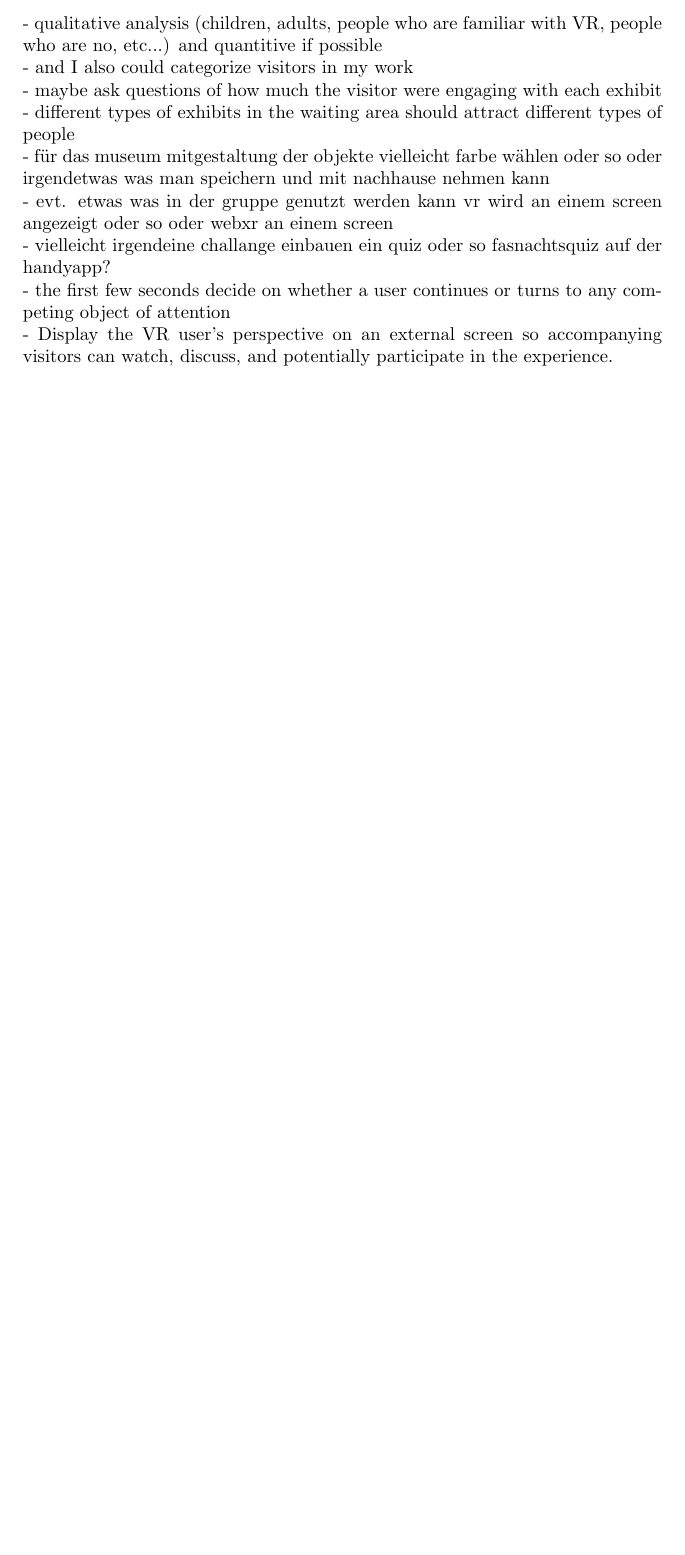
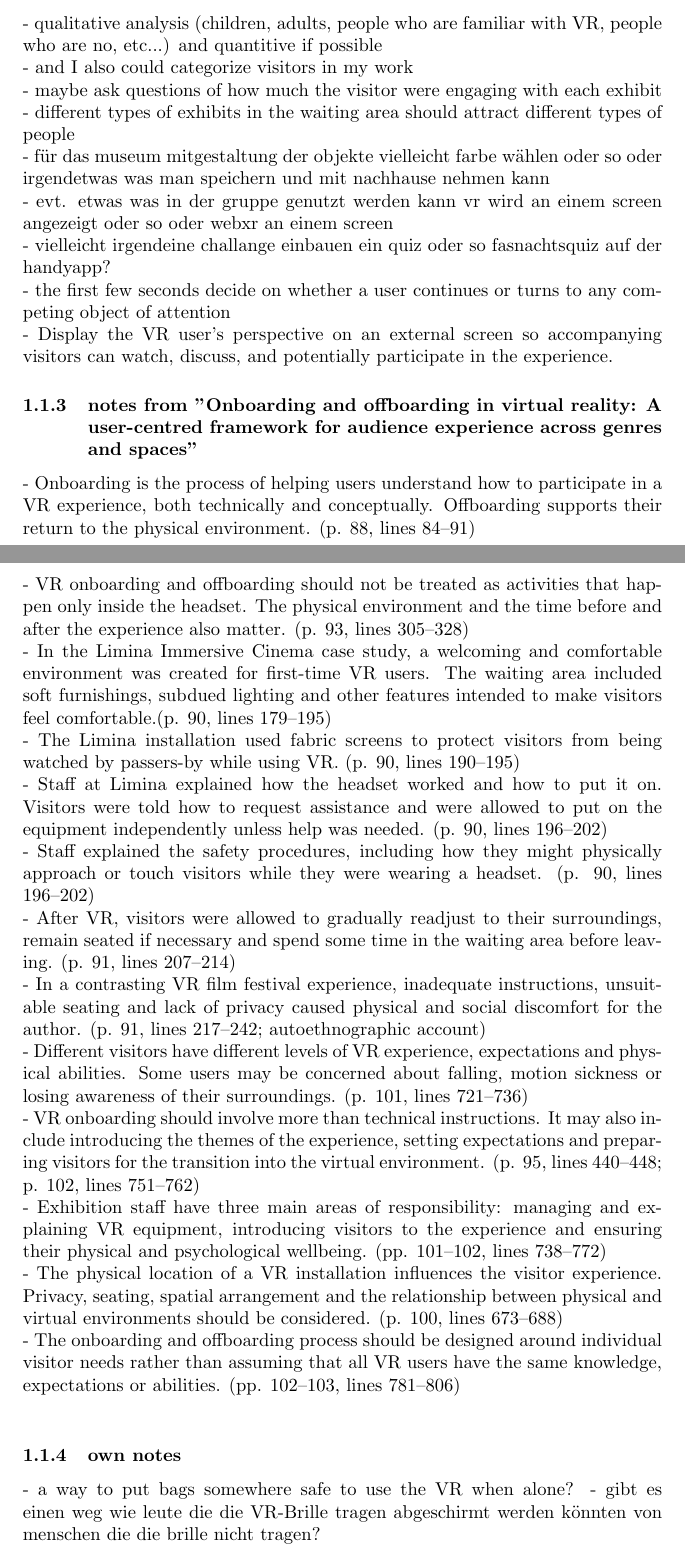
Before and after one commit to BoranGn/virtue-interactive-exhibition, a LaTeX thesis (docs/bachelor-thesis/main.tex): part of page 2 of 3 before the commit and two parts of pages 2 and 3 of 4 after it, the two joined at a grey line, cut so that both start at the same text, the shorter picture padded with empty space. Compiled offline with pdfLaTeX.

Commit message:
add work on Report: (Draft) Design Decisions of the physical waiting area

```diff
--- a/docs/bachelor-thesis/main.tex
+++ b/docs/bachelor-thesis/main.tex
@@ -72,6 +72,51 @@ the first few seconds decide on whether a user continues or turns to any competi
 - the first few seconds decide on whether a user continues or turns to any competing object of attention
 \\
 - Display the VR user's perspective on an external screen so accompanying visitors can watch, discuss, and potentially participate in the experience.
+\subsubsection{notes from "Onboarding and offboarding in virtual reality: A user-centred framework for audience experience across genres and spaces"}
+\\
+- Onboarding is the process of helping users understand how to participate in a VR experience, both technically and conceptually. Offboarding supports their return to the physical environment.
+(p. 88, lines 84–91)
+\\
+- VR onboarding and offboarding should not be treated as activities that happen only inside the headset. The physical environment and the time before and after the experience also matter.
+(p. 93, lines 305–328)
+\\
+- In the Limina Immersive Cinema case study, a welcoming and comfortable environment was created for first-time VR users. The waiting area included soft furnishings, subdued lighting and other features intended to make visitors feel comfortable.(p. 90, lines 179–195)
+\\
+- The Limina installation used fabric screens to protect visitors from being watched by passers-by while using VR.
+(p. 90, lines 190–195)
+\\
+- Staff at Limina explained how the headset worked and how to put it on. Visitors were told how to request assistance and were allowed to put on the equipment independently unless help was needed.
+(p. 90, lines 196–202)
+\\
+- Staff explained the safety procedures, including how they might physically approach or touch visitors while they were wearing a headset.
+(p. 90, lines 196–202)
+\\
+- After VR, visitors were allowed to gradually readjust to their surroundings, remain seated if necessary and spend some time in the waiting area before leaving.
+(p. 91, lines 207–214)
+\\
+- In a contrasting VR film festival experience, inadequate instructions, unsuitable seating and lack of privacy caused physical and social discomfort for the author.
+(p. 91, lines 217–242; autoethnographic account)
+\\
+- Different visitors have different levels of VR experience, expectations and physical abilities. Some users may be concerned about falling, motion sickness or losing awareness of their surroundings.
+(p. 101, lines 721–736)
+\\
+- VR onboarding should involve more than technical instructions. It may also include introducing the themes of the experience, setting expectations and preparing visitors for the transition into the virtual environment.
+(p. 95, lines 440–448; p. 102, lines 751–762)
+\\
+- Exhibition staff have three main areas of responsibility: managing and explaining VR equipment, introducing visitors to the experience and ensuring their physical and psychological wellbeing.
+(pp. 101–102, lines 738–772)
+\\
+- The physical location of a VR installation influences the visitor experience. Privacy, seating, spatial arrangement and the relationship between physical and virtual environments should be considered.
+(p. 100, lines 673–688)
+\\
+- The onboarding and offboarding process should be designed around individual visitor needs rather than assuming that all VR users have the same knowledge, expectations or abilities.
+(pp. 102–103, lines 781–806)
+\\
+
+\subsubsection{own notes}
+- a way to put bags somewhere safe to use the VR when alone?
+- gibt es einen weg wie leute die die VR-Brille tragen abgeschirmt werden könnten von menschen die die brille nicht tragen?
+
     \newpage
     \printbibliography
 \end{document}
```
Also changed, not shown: docs/bachelor-thesis/references.bib (+18 -0 lines).
